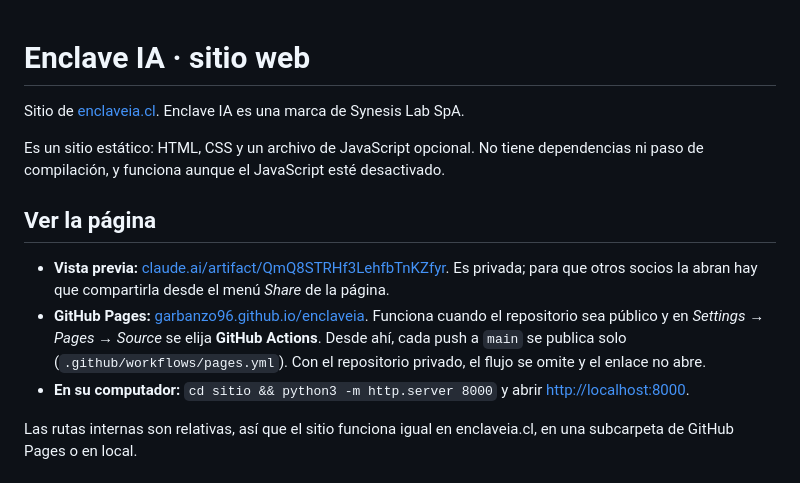
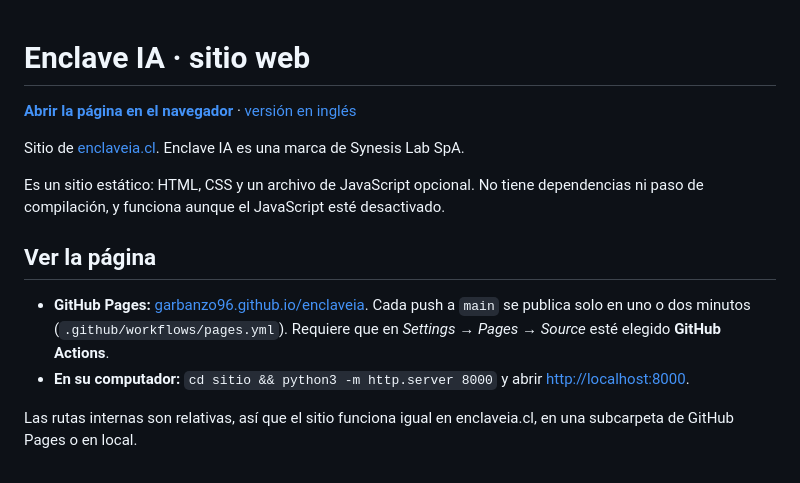
Before and after one commit to garbanzo96/enclaveia, a Markdown page: README.md, the part around the change. GitHub-like rendering.

Commit message:
README: enlace para abrir la página en el navegador
El enlace a GitHub Pages queda al principio del README. Se quita la vista
previa privada, que ya no refleja el sitio.

Co-Authored-By: Claude Opus 5.5 <noreply@anthropic.com>
Claude-Session: https://claude.ai/code/session_012zZM8bx399wB6HLnb6ZpbV

```diff
--- a/README.md
+++ b/README.md
@@ -1,4 +1,6 @@
 # Enclave IA · sitio web
+
+**[Abrir la página en el navegador](https://garbanzo96.github.io/enclaveia/)** · [versión en inglés](https://garbanzo96.github.io/enclaveia/en/)
 
 Sitio de [enclaveia.cl](https://enclaveia.cl). Enclave IA es una marca de Synesis Lab SpA.
 
@@ -6,8 +8,7 @@ Es un sitio estático: HTML, CSS y un archivo de JavaScript opcional. No tiene d
 
 ## Ver la página
 
-- **Vista previa:** [claude.ai/artifact/QmQ8STRHf3LehfbTnKZfyr](https://claude.ai/artifact/QmQ8STRHf3LehfbTnKZfyr). Es privada; para que otros socios la abran hay que compartirla desde el menú *Share* de la página.
-- **GitHub Pages:** [garbanzo96.github.io/enclaveia](https://garbanzo96.github.io/enclaveia/). Funciona cuando el repositorio sea público y en *Settings → Pages → Source* se elija **GitHub Actions**. Desde ahí, cada push a `main` se publica solo (`.github/workflows/pages.yml`). Con el repositorio privado, el flujo se omite y el enlace no abre.
+- **GitHub Pages:** [garbanzo96.github.io/enclaveia](https://garbanzo96.github.io/enclaveia/). Cada push a `main` se publica solo en uno o dos minutos (`.github/workflows/pages.yml`). Requiere que en *Settings → Pages → Source* esté elegido **GitHub Actions**.
 - **En su computador:** `cd sitio && python3 -m http.server 8000` y abrir [http://localhost:8000](http://localhost:8000).
 
 Las rutas internas son relativas, así que el sitio funciona igual en enclaveia.cl, en una subcarpeta de GitHub Pages o en local.
```
